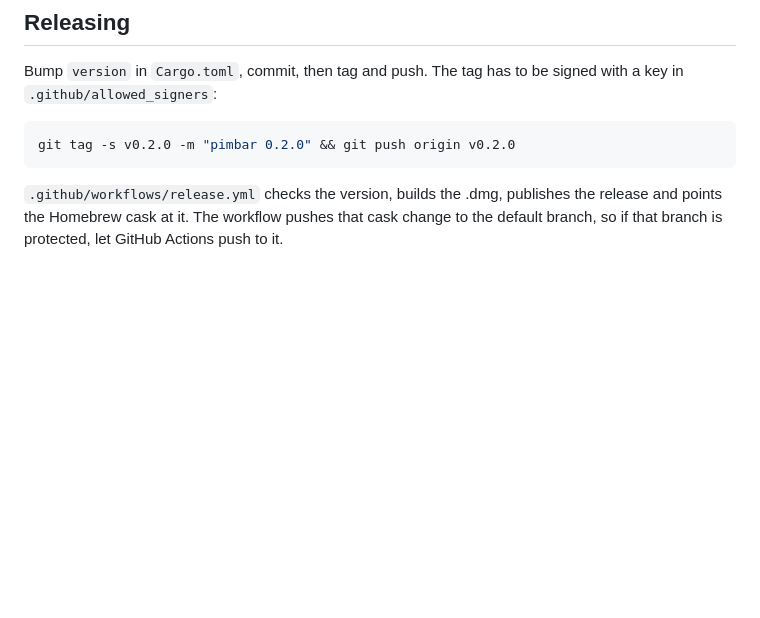
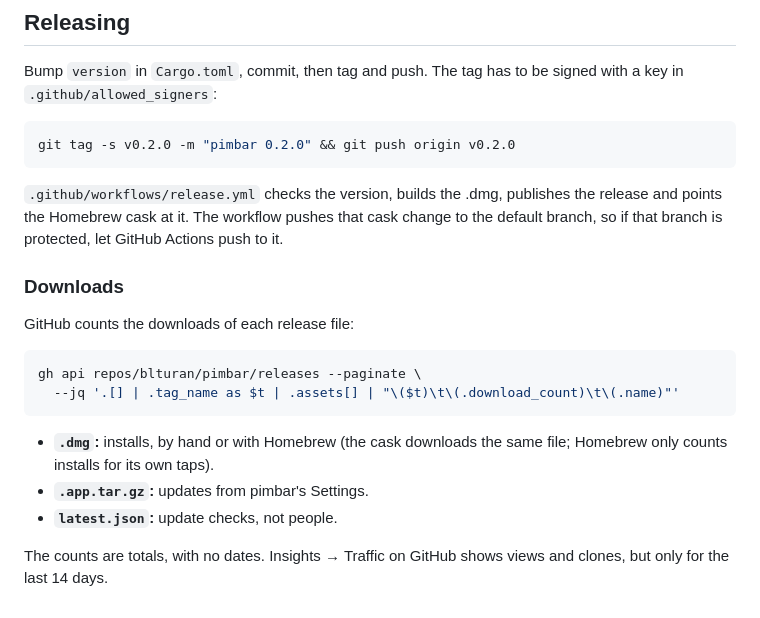
Before and after one commit to blturan/pimbar, a Markdown page: CONTRIBUTING.md, the part around the change. Rendered like a GitHub page; blank space fills up the shorter version.

Commit message:
chore: expanded with downloads check

````diff
--- a/CONTRIBUTING.md
+++ b/CONTRIBUTING.md
@@ -86,3 +86,20 @@ git tag -s v0.2.0 -m "pimbar 0.2.0" && git push origin v0.2.0
 the release and points the Homebrew cask at it. The workflow pushes that cask
 change to the default branch, so if that branch is protected, let GitHub
 Actions push to it.
+
+### Downloads
+
+GitHub counts the downloads of each release file:
+
+```sh
+gh api repos/blturan/pimbar/releases --paginate \
+  --jq '.[] | .tag_name as $t | .assets[] | "\($t)\t\(.download_count)\t\(.name)"'
+```
+
+- **`.dmg`:** installs, by hand or with Homebrew (the cask downloads the same
+  file; Homebrew only counts installs for its own taps).
+- **`.app.tar.gz`:** updates from pimbar's Settings.
+- **`latest.json`:** update checks, not people.
+
+The counts are totals, with no dates. Insights → Traffic on GitHub shows views
+and clones, but only for the last 14 days.
````
